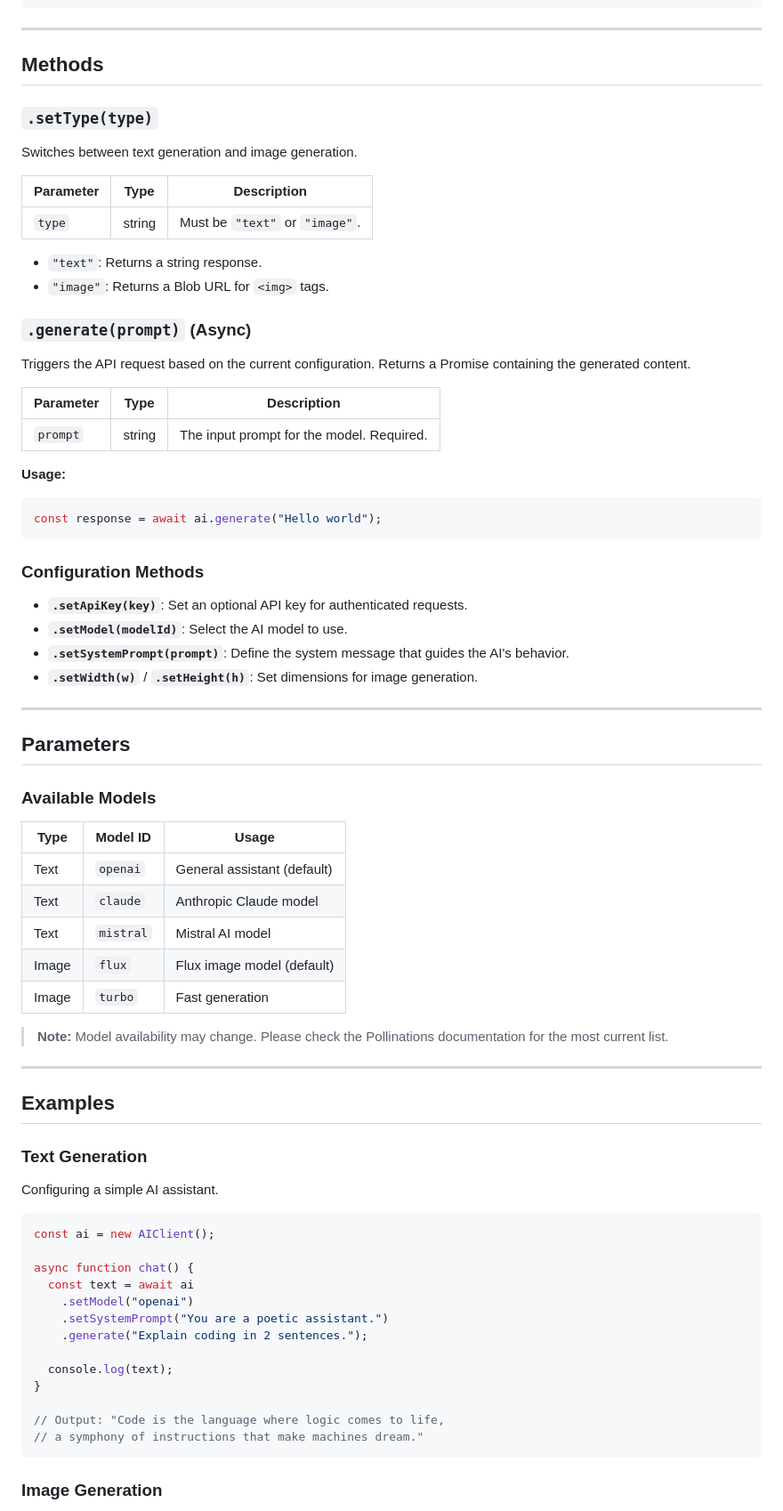
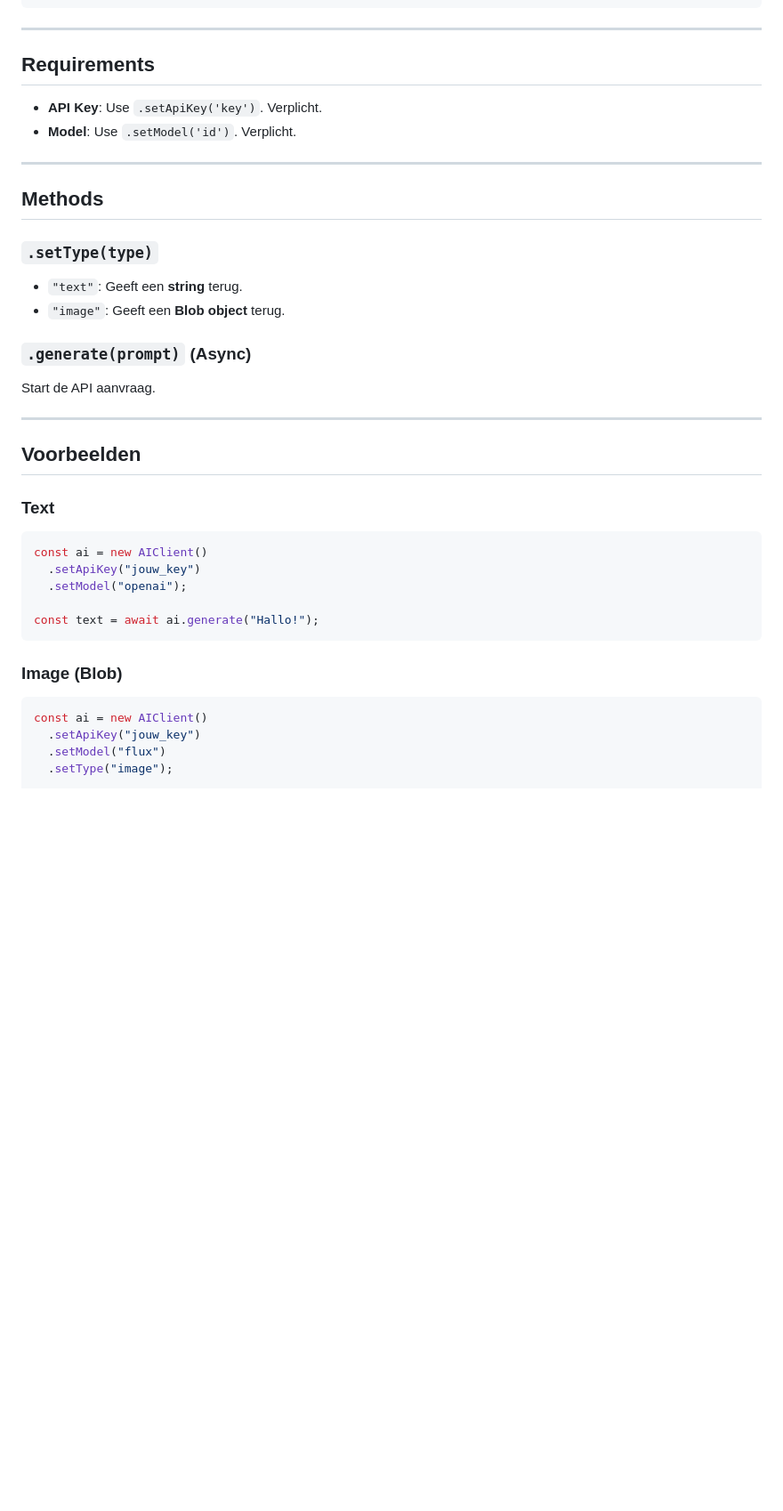
Before and after one commit to HyperRushNet/hrn-ai, a Markdown page: client/docs.md, the part around one of its changes. Shown at 89% size. Drawn GitHub-style; blank space fills up the shorter version.

````diff
--- a/client/docs.md
+++ b/client/docs.md
@@ -92,78 +94,39 @@ class AIClient {
 
 ---
 
+## Requirements
+
+* **API Key**: Use `.setApiKey('key')`. Verplicht.
+* **Model**: Use `.setModel('id')`. Verplicht.
+
+---
+
 ## Methods
 
 ### `.setType(type)`
+* `"text"`: Geeft een **string** terug.
+* `"image"`: Geeft een **Blob object** terug.
 
-Switches between text generation and image generation.
-
-| Parameter | Type   | Description                        |
-| --------- | ------ | ---------------------------------- |
-| `type`    | string | Must be `"text"` or `"image"`.     |
-
-*   `"text"`: Returns a string response.
-*   `"image"`: Returns a Blob URL for `<img>` tags.
-
-### `.generate(prompt)` **(Async)**
-
-Triggers the API request based on the current configuration. Returns a Promise containing the generated content.
-
-| Parameter | Type   | Description                        |
-| --------- | ------ | ---------------------------------- |
-| `prompt`  | string | The input prompt for the model. Required. |
-
-**Usage:**
-```javascript
-const response = await ai.generate("Hello world");
-```
-
-### Configuration Methods
-
-*   **`.setApiKey(key)`**: Set an optional API key for authenticated requests.
-*   **`.setModel(modelId)`**: Select the AI model to use.
-*   **`.setSystemPrompt(prompt)`**: Define the system message that guides the AI's behavior.
-*   **`.setWidth(w)`** / **`.setHeight(h)`**: Set dimensions for image generation.
+### `.generate(prompt)` (Async)
+Start de API aanvraag.
 
 ---
 
-## Parameters
+## Voorbeelden
 
-### Available Models
+### Text
+```javascript
+const ai = new AIClient()
+  .setApiKey("jouw_key")
+  .setModel("openai");
 
-| Type   | Model ID   | Usage                         |
-| ------ | ---------- | ----------------------------- |
-| Text   | `openai`   | General assistant (default)   |
-| Text   | `claude`   | Anthropic Claude model        |
-| Text   | `mistral`  | Mistral AI model              |
-| Image  | `flux`     | Flux image model (default)    |
-| Image  | `turbo`    | Fast generation               |
-
-> **Note:** Model availability may change. Please check the Pollinations documentation for the most current list.
-
----
-
-## Examples
-
-### Text Generation
-
-Configuring a simple AI assistant.
-
-```javascript
-const ai = new AIClient();
-
-async function chat() {
-  const text = await ai
-    .setModel("openai")
-    .setSystemPrompt("You are a poetic assistant.")
-    .generate("Explain coding in 2 sentences.");
-
-  console.log(text);
-}
-
-// Output: "Code is the language where logic comes to life,
-// a symphony of instructions that make machines dream."
+const text = await ai.generate("Hallo!");
 ```
 
-### Image Generation
+### Image (Blob)
+```javascript
+const ai = new AIClient()
+  .setApiKey("jouw_key")
+  .setModel("flux")
+  .setType("image");
 
````
Also changed, not shown: other parts of client/docs.md (+19 -53 lines).
